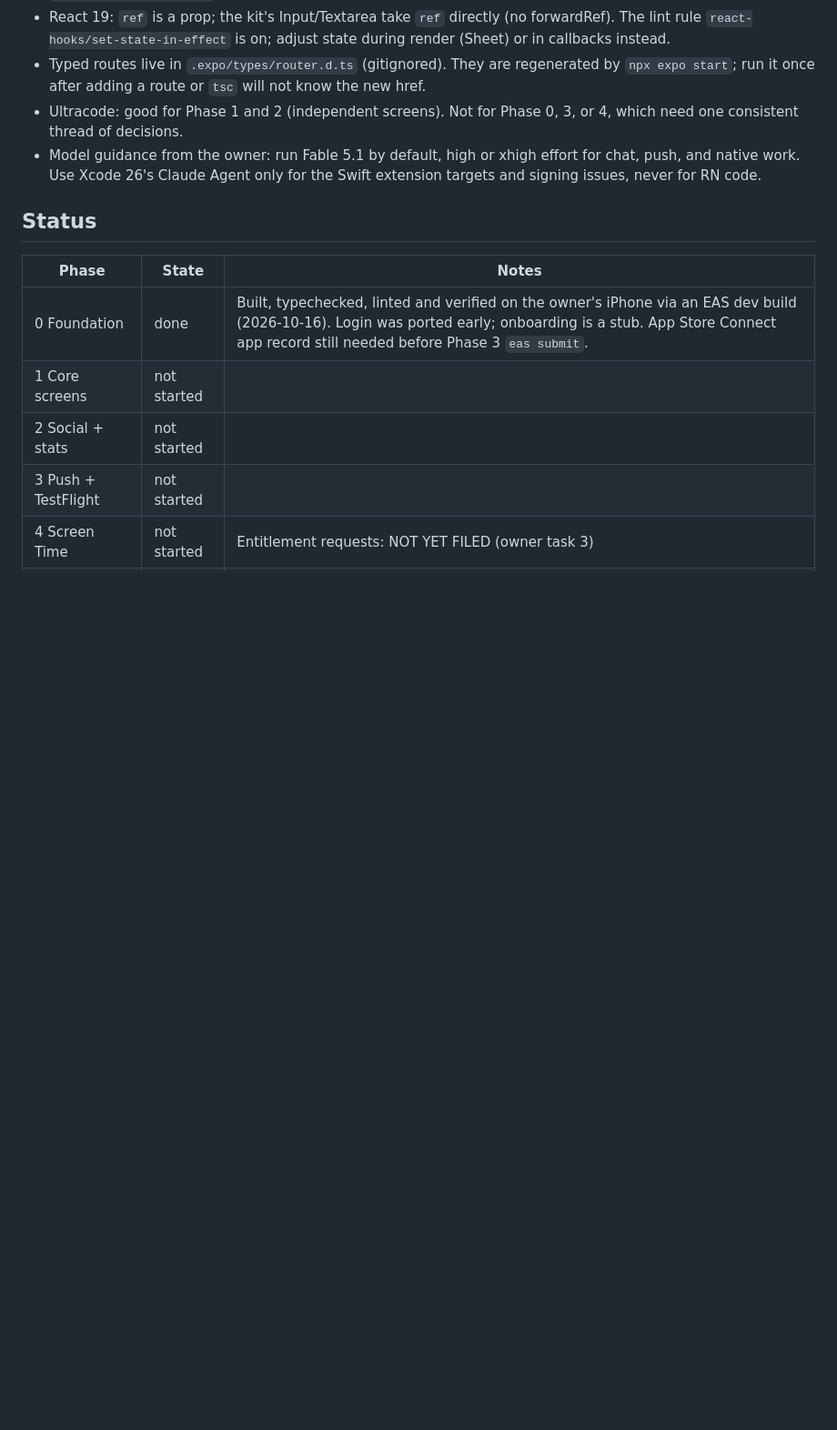
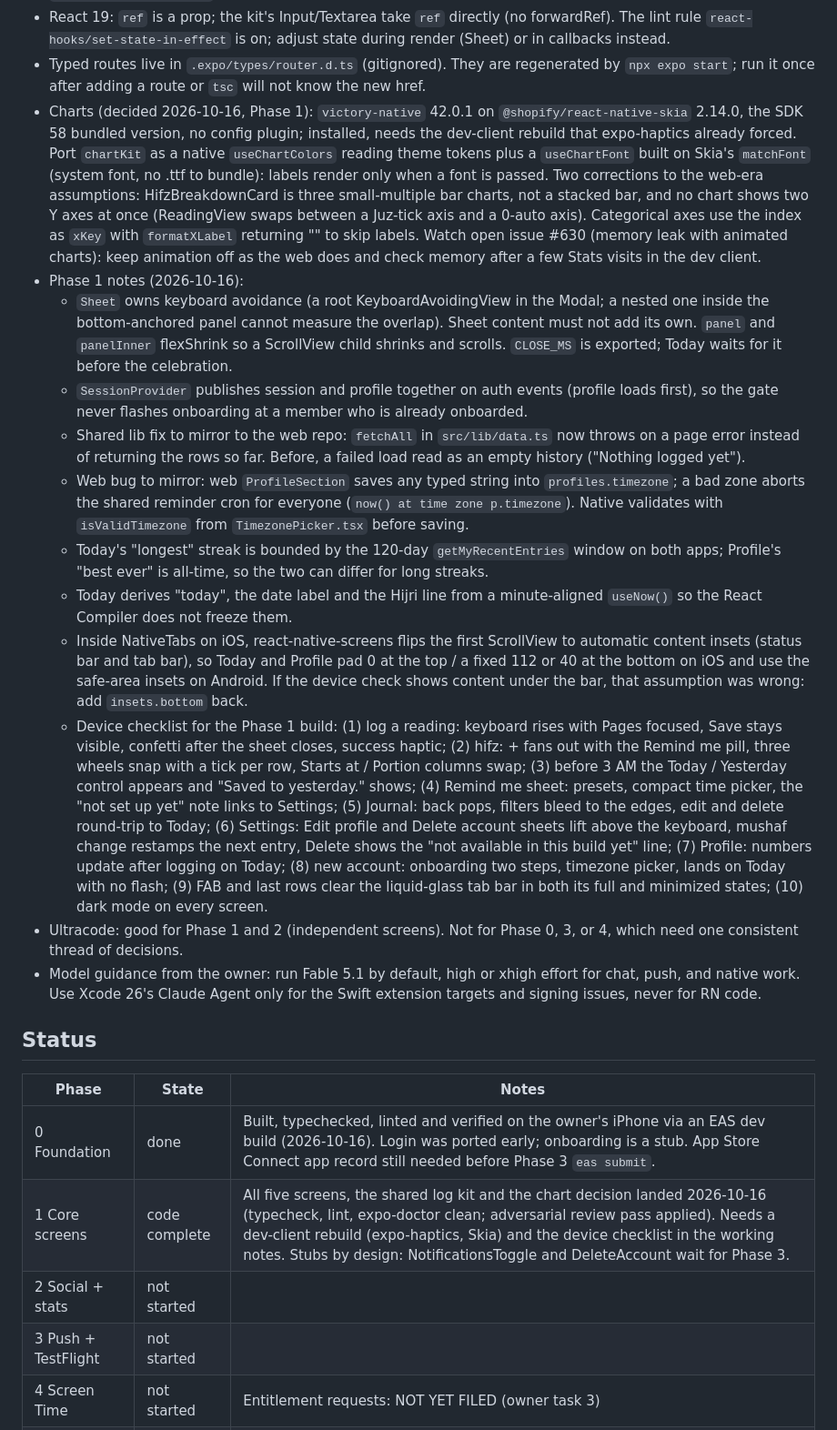
Before and after one commit to danyalkn/iqra, a Markdown page: docs/HANDOFF.md, the part around one of its changes. Shown at 91% size. Rendered like a GitHub page; blank space fills up the shorter version.

```diff
--- a/docs/HANDOFF.md
+++ b/docs/HANDOFF.md
@@ -286,6 +296,59 @@ once Apple approves the entitlement; do not block Phase 3 on it.
 - Typed routes live in `.expo/types/router.d.ts` (gitignored). They are
   regenerated by `npx expo start`; run it once after adding a route or
   `tsc` will not know the new href.
+- Charts (decided 2026-10-16, Phase 1): `victory-native` 42.0.1 on
+  `@shopify/react-native-skia` 2.14.0, the SDK 58 bundled version, no config
+  plugin; installed, needs the dev-client rebuild that expo-haptics already
+  forced. Port `chartKit` as a native `useChartColors` reading theme tokens
+  plus a `useChartFont` built on Skia's `matchFont` (system font, no .ttf to
+  bundle): labels render only when a font is passed. Two corrections to the
+  web-era assumptions: HifzBreakdownCard is three small-multiple bar charts,
+  not a stacked bar, and no chart shows two Y axes at once (ReadingView swaps
+  between a Juz-tick axis and a 0-auto axis). Categorical axes use the index
+  as `xKey` with `formatXLabel` returning "" to skip labels. Watch open
+  issue #630 (memory leak with animated charts): keep animation off as the
+  web does and check memory after a few Stats visits in the dev client.
+- Phase 1 notes (2026-10-16):
+  - `Sheet` owns keyboard avoidance (a root KeyboardAvoidingView in the
+    Modal; a nested one inside the bottom-anchored panel cannot measure the
+    overlap). Sheet content must not add its own. `panel` and `panelInner`
+    flexShrink so a ScrollView child shrinks and scrolls. `CLOSE_MS` is
+    exported; Today waits for it before the celebration.
+  - `SessionProvider` publishes session and profile together on auth events
+    (profile loads first), so the gate never flashes onboarding at a member
+    who is already onboarded.
+  - Shared lib fix to mirror to the web repo: `fetchAll` in `src/lib/data.ts`
+    now throws on a page error instead of returning the rows so far. Before,
+    a failed load read as an empty history ("Nothing logged yet").
+  - Web bug to mirror: web `ProfileSection` saves any typed string into
+    `profiles.timezone`; a bad zone aborts the shared reminder cron for
+    everyone (`now() at time zone p.timezone`). Native validates with
+    `isValidTimezone` from `TimezonePicker.tsx` before saving.
+  - Today's "longest" streak is bounded by the 120-day
+    `getMyRecentEntries` window on both apps; Profile's "best ever" is
+    all-time, so the two can differ for long streaks.
+  - Today derives "today", the date label and the Hijri line from a
+    minute-aligned `useNow()` so the React Compiler does not freeze them.
+  - Inside NativeTabs on iOS, react-native-screens flips the first ScrollView
+    to automatic content insets (status bar and tab bar), so Today and
+    Profile pad 0 at the top / a fixed 112 or 40 at the bottom on iOS and use
+    the safe-area insets on Android. If the device check shows content under
+    the bar, that assumption was wrong: add `insets.bottom` back.
+  - Device checklist for the Phase 1 build: (1) log a reading: keyboard rises
+    with Pages focused, Save stays visible, confetti after the sheet closes,
+    success haptic; (2) hifz: + fans out with the Remind me pill, three
+    wheels snap with a tick per row, Starts at / Portion columns swap;
+    (3) before 3 AM the Today / Yesterday control appears and "Saved to
+    yesterday." shows; (4) Remind me sheet: presets, compact time picker,
+    the "not set up yet" note links to Settings; (5) Journal: back pops,
+    filters bleed to the edges, edit and delete round-trip to Today;
+    (6) Settings: Edit profile and Delete account sheets lift above the
+    keyboard, mushaf change restamps the next entry, Delete shows the
+    "not available in this build yet" line; (7) Profile: numbers update after
+    logging on Today; (8) new account: onboarding two steps, timezone picker,
+    lands on Today with no flash; (9) FAB and last rows clear the liquid-glass
+    tab bar in both its full and minimized states; (10) dark mode on every
+    screen.
 - Ultracode: good for Phase 1 and 2 (independent screens). Not for Phase 0,
   3, or 4, which need one consistent thread of decisions.
 - Model guidance from the owner: run Fable 5.1 by default, high or xhigh
@@ -297,7 +360,7 @@ once Apple approves the entitlement; do not block Phase 3 on it.
 | Phase | State | Notes |
 |---|---|---|
 | 0 Foundation | done | Built, typechecked, linted and verified on the owner's iPhone via an EAS dev build (2026-10-16). Login was ported early; onboarding is a stub. App Store Connect app record still needed before Phase 3 `eas submit`. |
-| 1 Core screens | not started | |
+| 1 Core screens | code complete | All five screens, the shared log kit and the chart decision landed 2026-10-16 (typecheck, lint, expo-doctor clean; adversarial review pass applied). Needs a dev-client rebuild (expo-haptics, Skia) and the device checklist in the working notes. Stubs by design: NotificationsToggle and DeleteAccount wait for Phase 3. |
 | 2 Social + stats | not started | |
 | 3 Push + TestFlight | not started | |
 | 4 Screen Time | not started | Entitlement requests: NOT YET FILED (owner task 3) |
```
Also changed, not shown: other parts of docs/HANDOFF.md (+33 -23 lines).
